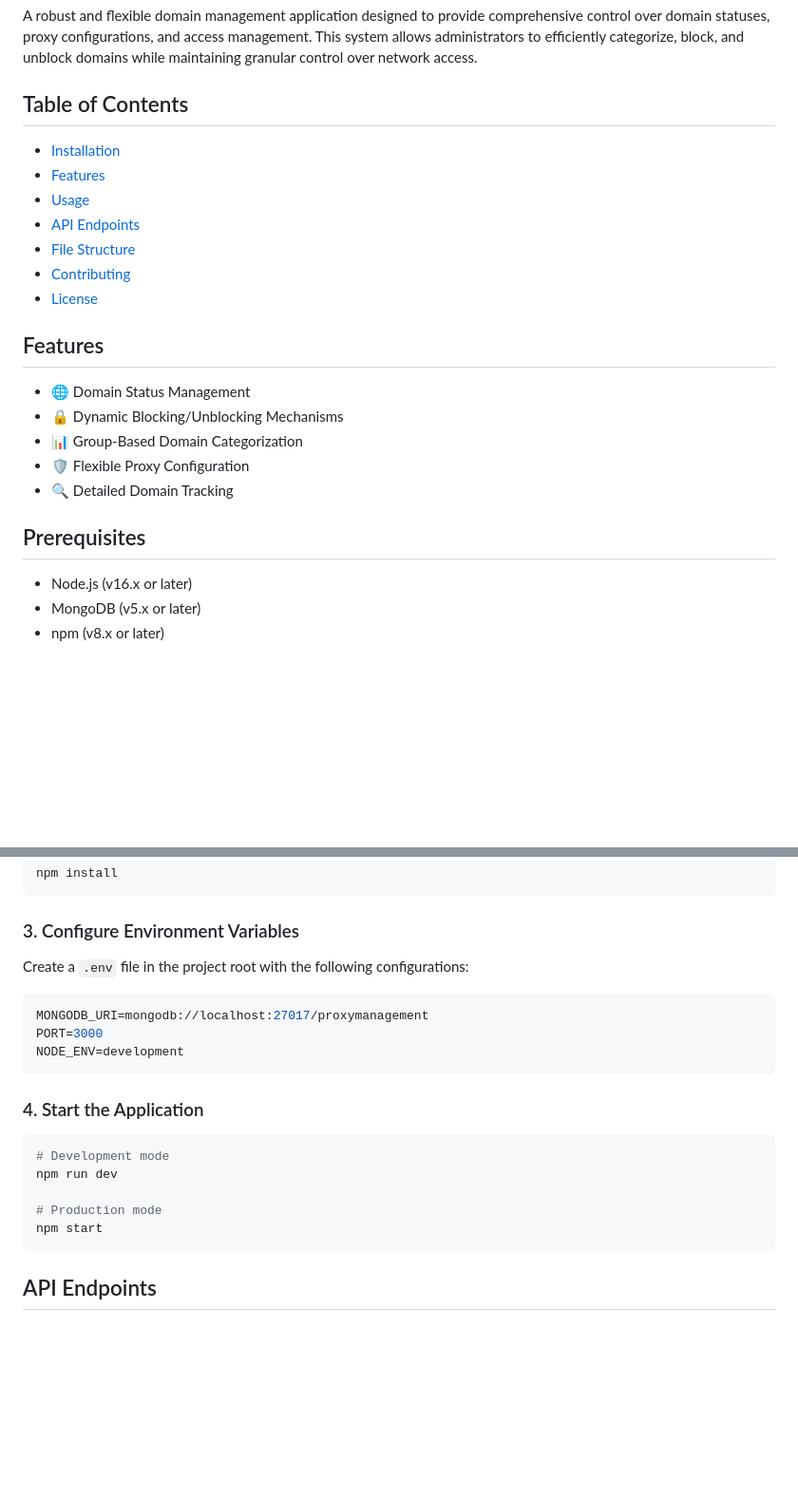
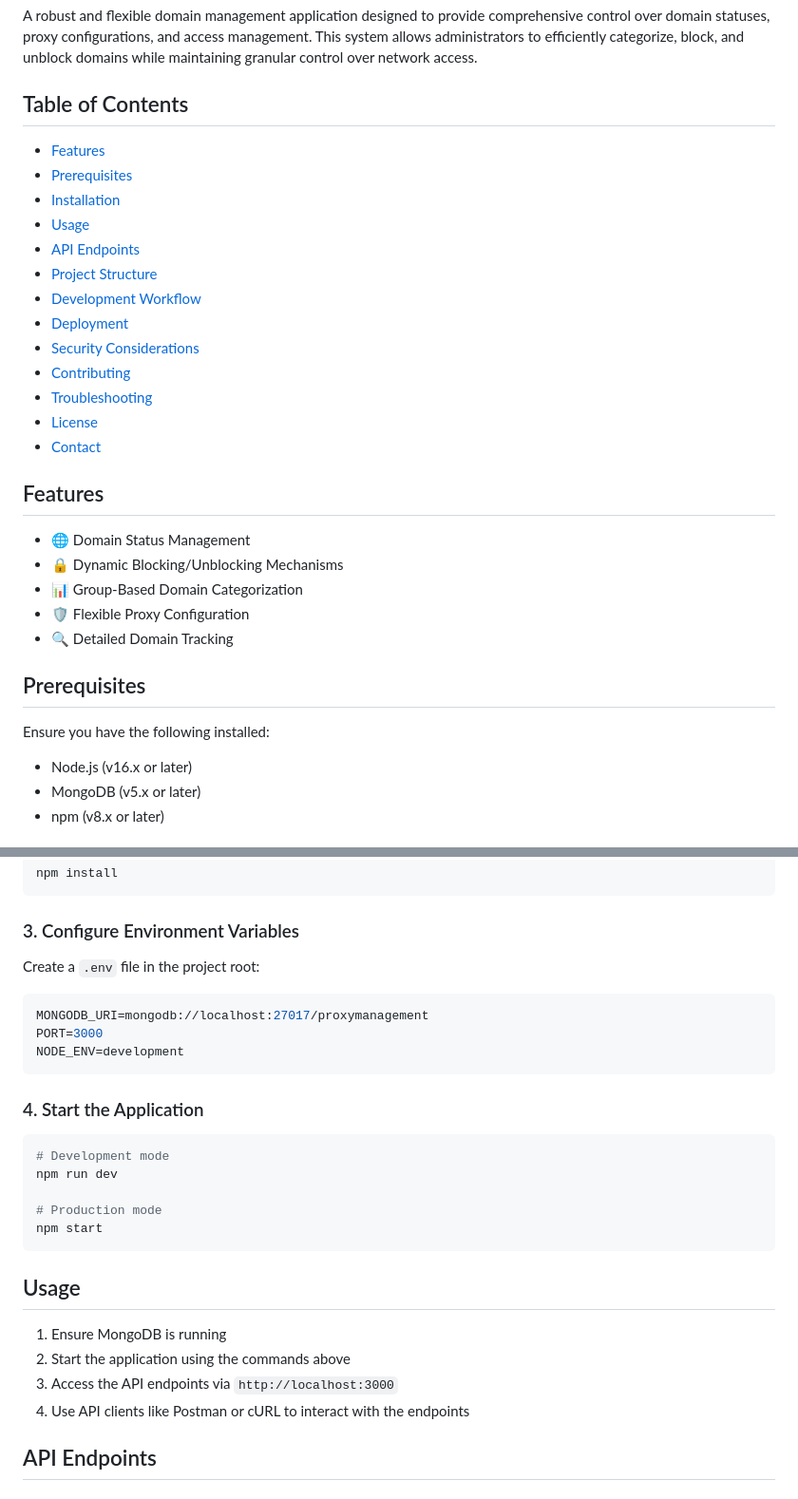
Before and after one commit to Minhdd15112003/proxy-server-manament, a Markdown page: README.md, 2 parts joined by grey strips. Shown at 95% size. Rendered like a GitHub page; blank space fills up the shorter version.

````diff
--- a/README.md
+++ b/README.md
@@ -6,13 +6,19 @@ A robust and flexible domain management application designed to provide comprehe
 
 ## Table of Contents
 
+- [Features](#features)
+- [Prerequisites](#prerequisites)
 - [Installation](#installation)
-- [Features](#Features)
 - [Usage](#usage)
 - [API Endpoints](#api-endpoints)
-- [File Structure](#file-structure)
+- [Project Structure](#project-structure)
+- [Development Workflow](#development-workflow)
+- [Deployment](#deployment)
+- [Security Considerations](#security-considerations)
 - [Contributing](#contributing)
+- [Troubleshooting](#troubleshooting)
 - [License](#license)
+- [Contact](#contact)
 
 ## Features
 
@@ -24,6 +30,7 @@ A robust and flexible domain management application designed to provide comprehe
 
 ## Prerequisites
 
+Ensure you have the following installed:
 - Node.js (v16.x or later)
 - MongoDB (v5.x or later)
 - npm (v8.x or later)
@@ -42,7 +49,7 @@ npm install
 ```
 
 ### 3. Configure Environment Variables
-Create a `.env` file in the project root with the following configurations:
+Create a `.env` file in the project root:
 ```env
 MONGODB_URI=mongodb://localhost:27017/proxymanagement
 PORT=3000
@@ -57,6 +64,13 @@ npm run dev
 # Production mode
 npm start
 ```
+
+## Usage
+
+1. Ensure MongoDB is running
+2. Start the application using the commands above
+3. Access the API endpoints via `http://localhost:3000`
+4. Use API clients like Postman or cURL to interact with the endpoints
 
 ## API Endpoints
 
````
Also changed, not shown: other parts of README.md (+44 -32 lines).
